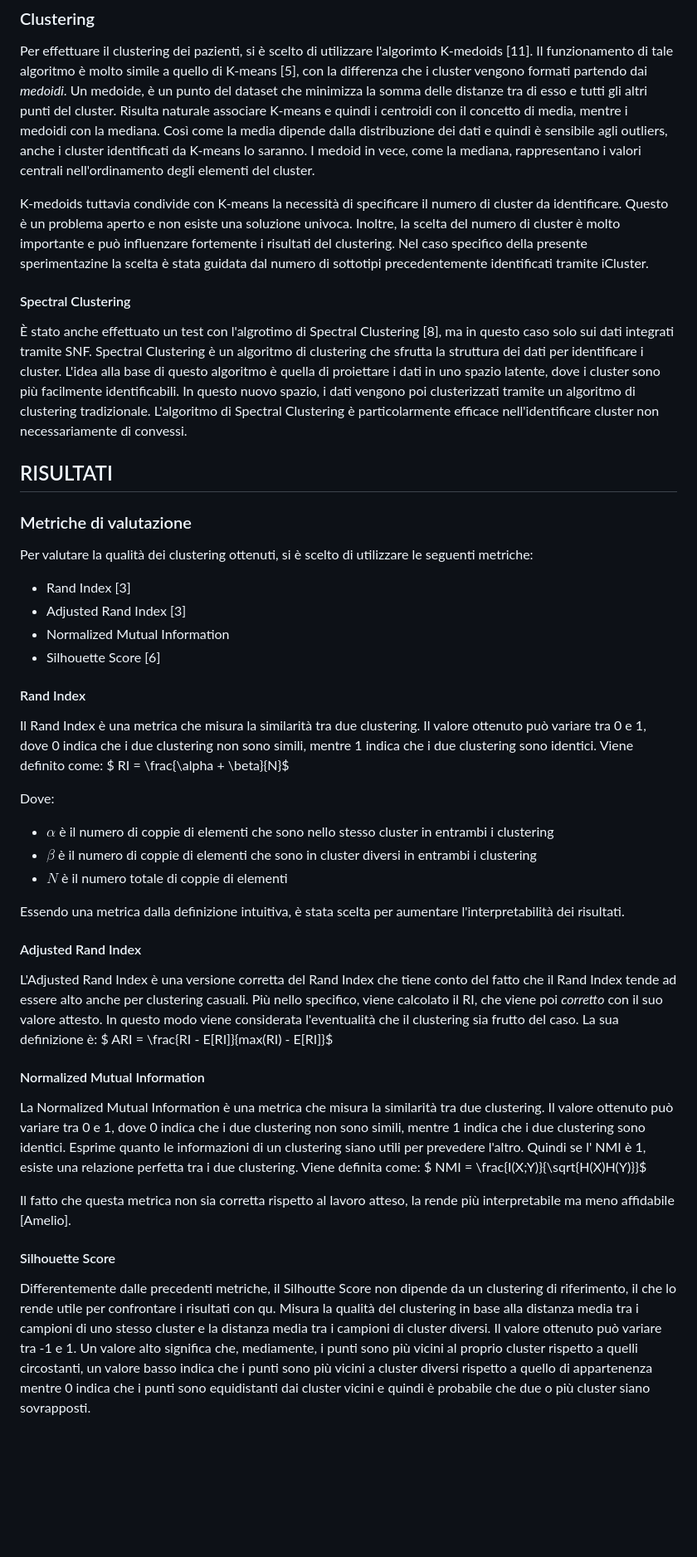
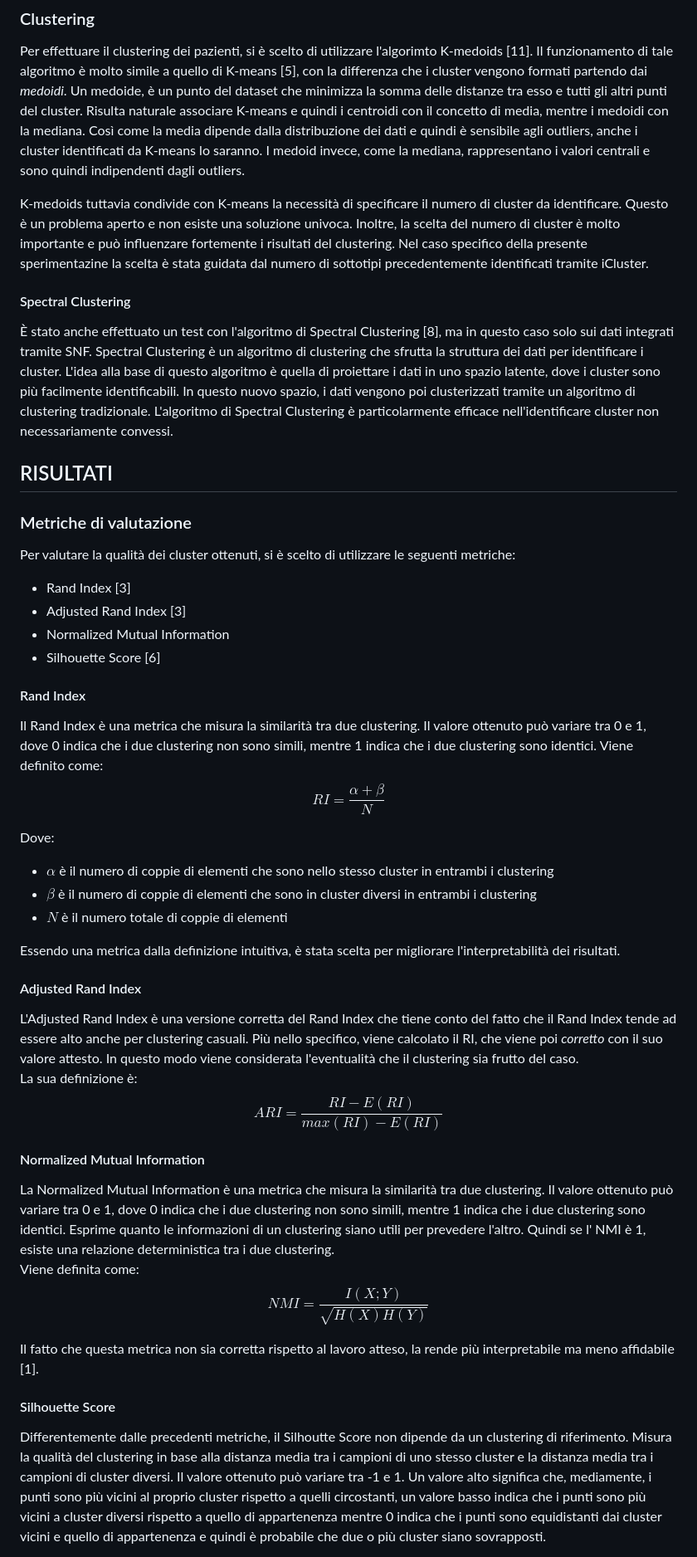
Before and after one commit to mirco-gnuva/BioInf-project, a Markdown page: report/report.md, the part around one of its changes. Shown at 83% size. GitHub-like rendering; blank space fills up the shorter version.

Commit message:
Complete report's ita version

```diff
--- a/report/report.md
+++ b/report/report.md
@@ -135,22 +152,22 @@ SNF si dimostra efficace nell'elminare rumori specifici delle sorgenti (ovvero a
 ### Clustering
 Per effettuare il clustering dei pazienti, si è scelto di utilizzare l'algorimto K-medoids [11].
 Il funzionamento di tale algoritmo è molto simile a quello di K-means [5], con la differenza che i cluster vengono formati partendo dai *medoidi*.
-Un medoide, è un punto del dataset che minimizza la somma delle distanze tra di esso e tutti gli altri punti del cluster.
+Un medoide, è un punto del dataset che minimizza la somma delle distanze tra esso e tutti gli altri punti del cluster.
 Risulta naturale associare K-means e quindi i centroidi con il concetto di media, mentre i medoidi con la mediana.
 Così come la media dipende dalla distribuzione dei dati e quindi è sensibile agli outliers, anche i cluster identificati da K-means lo saranno.
-I medoid in vece, come la mediana, rappresentano i valori centrali nell'ordinamento degli elementi del cluster.
+I medoid invece, come la mediana, rappresentano i valori centrali e sono quindi indipendenti dagli outliers.
 
 K-medoids tuttavia condivide con K-means la necessità di specificare il numero di cluster da identificare. Questo è un problema aperto e non esiste una soluzione univoca. Inoltre, la scelta del numero di cluster è molto importante e può influenzare fortemente i risultati del clustering. Nel caso specifico della presente sperimentazine la scelta è stata guidata dal numero di sottotipi precedentemente identificati tramite iCluster.
 
 
 #### Spectral Clustering
-È stato anche effettuato un test con l'algrotimo di Spectral Clustering [8], ma in questo caso solo sui dati integrati tramite SNF.
-Spectral Clustering è un algoritmo di clustering che sfrutta la struttura dei dati per identificare i cluster. L'idea alla base di questo algoritmo è quella di proiettare i dati in uno spazio latente, dove i cluster sono più facilmente identificabili. In questo nuovo spazio, i dati vengono poi clusterizzati tramite un algoritmo di clustering tradizionale. L'algoritmo di Spectral Clustering è particolarmente efficace nell'identificare cluster non necessariamente di convessi.
+È stato anche effettuato un test con l'algoritmo di Spectral Clustering [8], ma in questo caso solo sui dati integrati tramite SNF.
+Spectral Clustering è un algoritmo di clustering che sfrutta la struttura dei dati per identificare i cluster. L'idea alla base di questo algoritmo è quella di proiettare i dati in uno spazio latente, dove i cluster sono più facilmente identificabili. In questo nuovo spazio, i dati vengono poi clusterizzati tramite un algoritmo di clustering tradizionale. L'algoritmo di Spectral Clustering è particolarmente efficace nell'identificare cluster non necessariamente convessi.
 
 
 ## RISULTATI
 ### Metriche di valutazione
-Per valutare la qualità dei clustering ottenuti, si è scelto di utilizzare le seguenti metriche:
+Per valutare la qualità dei cluster ottenuti, si è scelto di utilizzare le seguenti metriche:
 - Rand Index [3]
 - Adjusted Rand Index [3]
 - Normalized Mutual Information
@@ -159,32 +176,32 @@ Per valutare la qualità dei clustering ottenuti, si è scelto di utilizzare le
 #### Rand Index
 Il Rand Index è una metrica che misura la similarità tra due clustering. Il valore ottenuto può variare tra 0 e 1, dove 0 indica che i due clustering non sono simili, mentre 1 indica che i due clustering sono identici.
 Viene definito come:
-$ RI = \frac{\alpha + \beta}{N}$
+$$ RI = \frac{\alpha + \beta}{N} $$
 
 Dove:
 - $\alpha$ è il numero di coppie di elementi che sono nello stesso cluster in entrambi i clustering
 - $\beta$ è il numero di coppie di elementi che sono in cluster diversi in entrambi i clustering
 - $N$ è il numero totale di coppie di elementi
 
-Essendo una metrica dalla definizione intuitiva, è stata scelta per aumentare l'interpretabilità dei risultati.
+Essendo una metrica dalla definizione intuitiva, è stata scelta per migliorare l'interpretabilità dei risultati.
 
 
 #### Adjusted Rand Index
 L'Adjusted Rand Index è una versione corretta del Rand Index che tiene conto del fatto che il Rand Index tende ad essere alto anche per clustering casuali. Più nello specifico, viene calcolato il RI, che viene poi *corretto* con il suo valore attesto. In questo modo viene considerata l'eventualità che il clustering sia frutto del caso.
 La sua definizione è:
-$ ARI = \frac{RI - E[RI]}{max(RI) - E[RI]}$
+$$ ARI = \frac{RI - E(RI)}{max(RI) - E(RI)} $$
 
 
 #### Normalized Mutual Information
-La Normalized Mutual Information è una metrica che misura la similarità tra due clustering. Il valore ottenuto può variare tra 0 e 1, dove 0 indica che i due clustering non sono simili, mentre 1 indica che i due clustering sono identici. Esprime quanto le informazioni di un clustering siano utili per prevedere l'altro. Quindi se l' NMI è 1, esiste una relazione perfetta tra i due clustering.
+La Normalized Mutual Information è una metrica che misura la similarità tra due clustering. Il valore ottenuto può variare tra 0 e 1, dove 0 indica che i due clustering non sono simili, mentre 1 indica che i due clustering sono identici. Esprime quanto le informazioni di un clustering siano utili per prevedere l'altro. Quindi se l' NMI è 1, esiste una relazione deterministica tra i due clustering.
 Viene definita come:
-$ NMI = \frac{I(X;Y)}{\sqrt{H(X)H(Y)}}$
+$$ NMI = \frac{I(X;Y)}{\sqrt{H(X)H(Y)}} $$
 
-Il fatto che questa metrica non sia corretta rispetto al lavoro atteso, la rende più interpretabile ma meno affidabile [Amelio].
+Il fatto che questa metrica non sia corretta rispetto al lavoro atteso, la rende più interpretabile ma meno affidabile [1].
 
 
 #### Silhouette Score
-Differentemente dalle precedenti metriche, il Silhoutte Score non dipende da un clustering di riferimento, il che lo rende utile per confrontare i risultati con qu. Misura la qualità del clustering in base alla distanza media tra i campioni di uno stesso cluster e la distanza media tra i campioni di cluster diversi. Il valore ottenuto può variare tra -1 e 1.
-Un valore alto significa che, mediamente, i punti sono più vicini al proprio cluster rispetto a quelli circostanti, un valore basso indica che i punti sono più vicini a cluster diversi rispetto a quello di appartenenza mentre 0 indica che i punti sono equidistanti dai cluster vicini e quindi è probabile che due o più cluster siano sovrapposti.
+Differentemente dalle precedenti metriche, il Silhoutte Score non dipende da un clustering di riferimento. Misura la qualità del clustering in base alla distanza media tra i campioni di uno stesso cluster e la distanza media tra i campioni di cluster diversi. Il valore ottenuto può variare tra -1 e 1.
+Un valore alto significa che, mediamente, i punti sono più vicini al proprio cluster rispetto a quelli circostanti, un valore basso indica che i punti sono più vicini a cluster diversi rispetto a quello di appartenenza mentre 0 indica che i punti sono equidistanti dai cluster vicini e quello di appartenenza e quindi è probabile che due o più cluster siano sovrapposti.
 
 Lo score per ogni punto viene calcolato come:
```
Also changed, not shown: other parts of report/report.md (+62 -30 lines).
